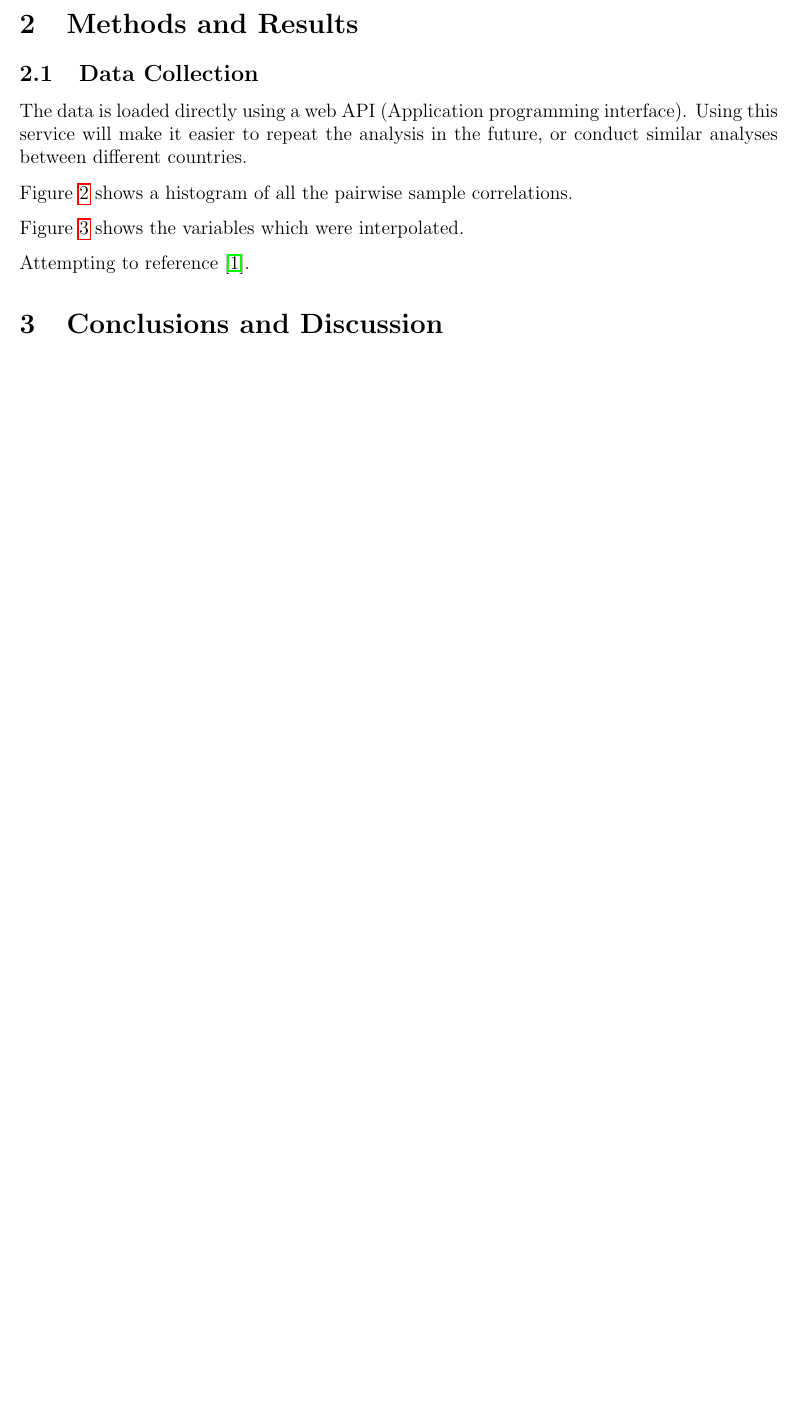
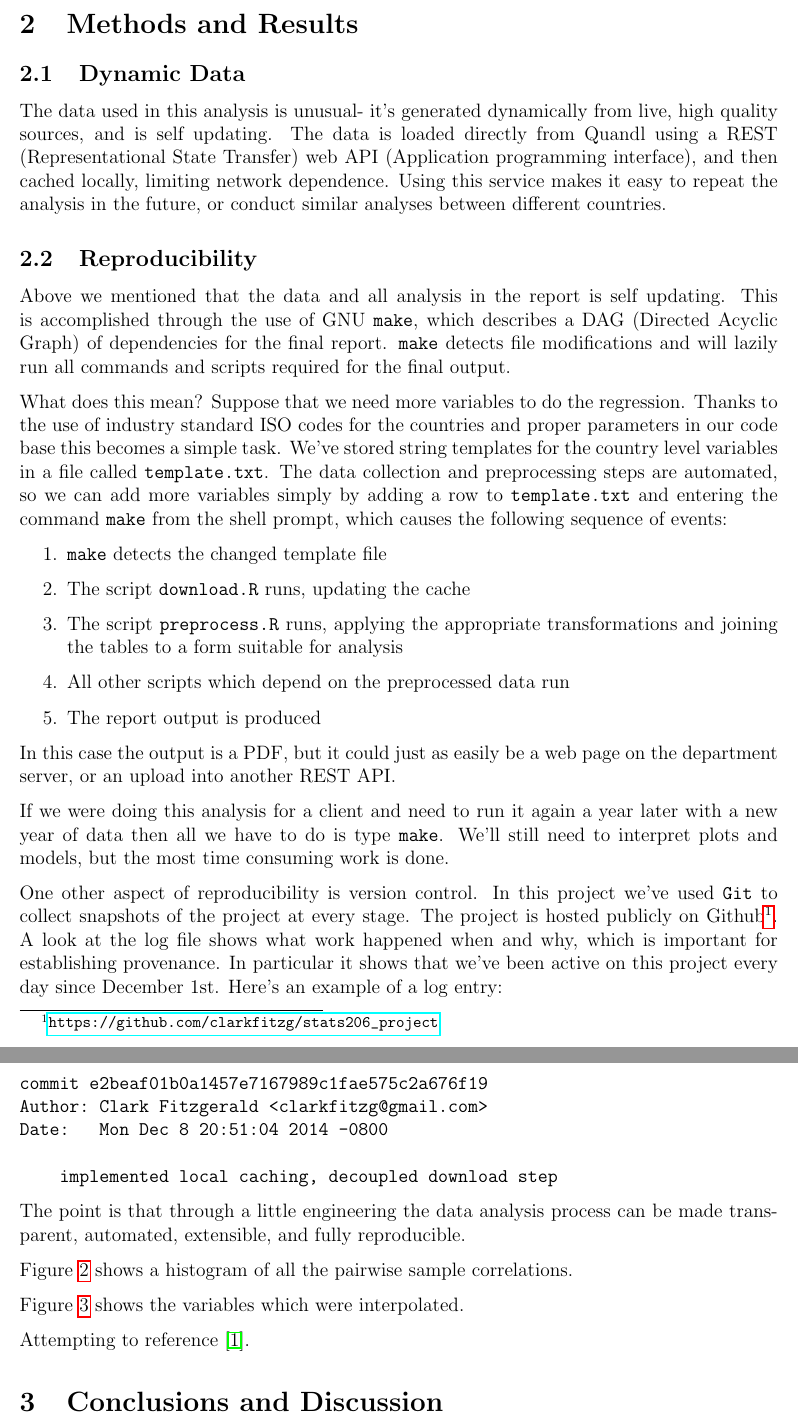
Before and after one commit to clarkfitzg/stats206_project, a LaTeX paper (paper.tex): part of page 3 of 5 before the commit and two parts of pages 3 and 4 of 6 after it, the two joined at a grey line, cut so that both start at the same text, the shorter picture padded with empty space. Compiled offline with pdfLaTeX.

Commit message:
reproducibility section

```diff
--- a/paper.tex
+++ b/paper.tex
@@ -127,12 +125,70 @@ party of the president.
 
 \section{Methods and Results}
 
-\subsection{Data Collection}
-The data is loaded directly using a
-web API (Application programming interface).
-Using this service will make it easier to repeat the analysis in the future, or conduct similar analyses between
+\subsection{Dynamic Data}
+
+The data used in this analysis is unusual- it's generated dynamically from
+live, high quality sources, and is self updating. The data is loaded directly from Quandl using a REST (Representational
+State Transfer) web API (Application programming interface), and then
+cached locally, limiting network dependence.
+Using this service makes it easy to repeat the analysis in the future, or conduct similar analyses between
 different countries.
 
+\subsection{Reproducibility}
+
+Above we mentioned that the data and all analysis in the report is self
+updating. This is accomplished through the use of GNU \texttt{make}, which
+describes a DAG (Directed Acyclic Graph) of dependencies for the final
+report. \texttt{make} detects file modifications and will lazily run all
+commands and scripts required for the final output.
+
+What does this mean? Suppose that we need more variables to do the
+regression. Thanks to the use
+of industry standard ISO codes for the countries and proper parameters in
+our code base this becomes a simple task.
+We've stored string templates for the country level
+variables in a file
+called \texttt{template.txt}. The data collection and preprocessing steps
+are automated, so we can add more variables simply by adding a row to
+\texttt{template.txt} and entering the command \texttt{make} from the shell
+prompt, which causes the following sequence of events:
+
+\begin{enumerate}
+    \item \texttt{make} detects the changed template file
+    \item The script \texttt{download.R} runs, updating the cache
+    \item The script \texttt{preprocess.R} runs, applying the appropriate
+        transformations and joining the tables to a form suitable for
+        analysis
+    \item All other scripts which depend on the preprocessed data run
+    \item The report output is produced
+\end{enumerate}
+
+In this case the output is a PDF, but it could just as easily be a web page
+on the department server, or an upload into another REST API.
+
+If we were doing this analysis for a client and need to run it again a year
+later with a new year of data
+then all we have to do is type \texttt{make}. We'll still need to interpret
+plots and models, but the most time consuming work is done.
+
+One other aspect of reproducibility is version control. In this
+project we've used \texttt{Git} to collect snapshots of the project at
+every stage. The project is hosted publicly on
+Github\footnote{\url{https://github.com/clarkfitzg/stats206\_project}}.
+A look at the log file shows what work happened when and why,
+which is important for establishing provenance. In particular it shows
+that we've been active on this project every day since
+December 1st. Here's an example of a log entry:
+
+\begin{verbatim}
+commit e2beaf01b0a1457e7167989c1fae575c2a676f19
+Author: Clark Fitzgerald <clarkfitzg@gmail.com>
+Date:   Mon Dec 8 20:51:04 2014 -0800
+
+    implemented local caching, decoupled download step
+\end{verbatim}
+The point is that through a little engineering the data analysis process
+can be made transparent, automated, extensible, and fully reproducible.
 
 
 Figure~\ref{fig:correlation} shows a histogram of all the pairwise sample
```
Also changed, not shown: paper.tex (8 more changed lines).
